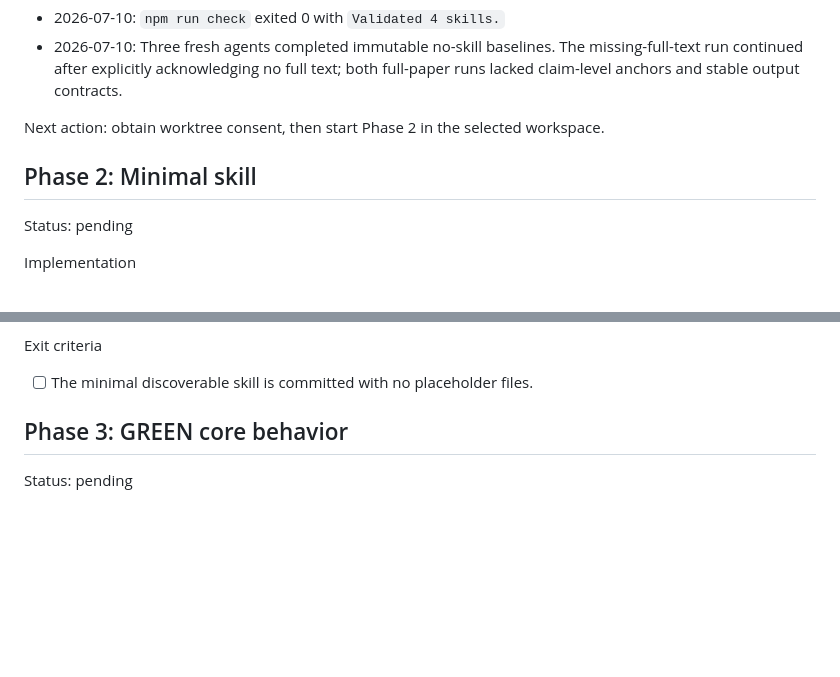
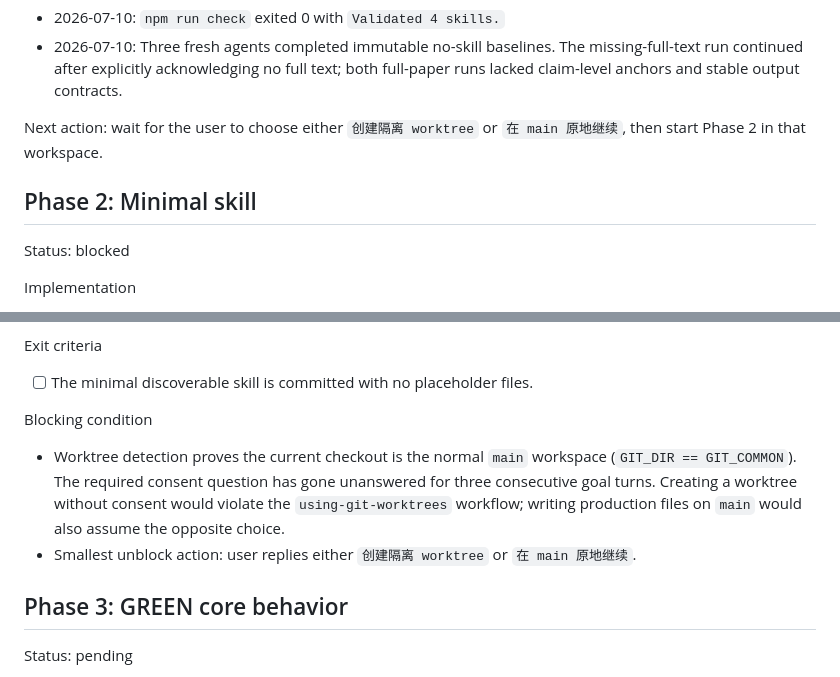
Before and after one commit to Starxy/skills, a Markdown page: .codex/paper-pass/plan.md, 2 parts joined by grey strips. GitHub-like rendering; blank space fills up the shorter version.

Commit message:
docs: record paper-pass workspace gate

```diff
--- a/.codex/paper-pass/plan.md
+++ b/.codex/paper-pass/plan.md
@@ -30,11 +30,11 @@ Evidence
 - 2026-07-10: `npm run check` exited 0 with `Validated 4 skills.`
 - 2026-07-10: Three fresh agents completed immutable no-skill baselines. The missing-full-text run continued after explicitly acknowledging no full text; both full-paper runs lacked claim-level anchors and stable output contracts.
 
-Next action: obtain worktree consent, then start Phase 2 in the selected workspace.
+Next action: wait for the user to choose either `创建隔离 worktree` or `在 main 原地继续`, then start Phase 2 in that workspace.
 
 ## Phase 2: Minimal skill
 
-Status: pending
+Status: blocked
 
 Implementation
 
@@ -53,6 +53,11 @@ Verification
 Exit criteria
 
 - [ ] The minimal discoverable skill is committed with no placeholder files.
+
+Blocking condition
+
+- Worktree detection proves the current checkout is the normal `main` workspace (`GIT_DIR == GIT_COMMON`). The required consent question has gone unanswered for three consecutive goal turns. Creating a worktree without consent would violate the `using-git-worktrees` workflow; writing production files on `main` would also assume the opposite choice.
+- Smallest unblock action: user replies either `创建隔离 worktree` or `在 main 原地继续`.
 
 ## Phase 3: GREEN core behavior
 
```
